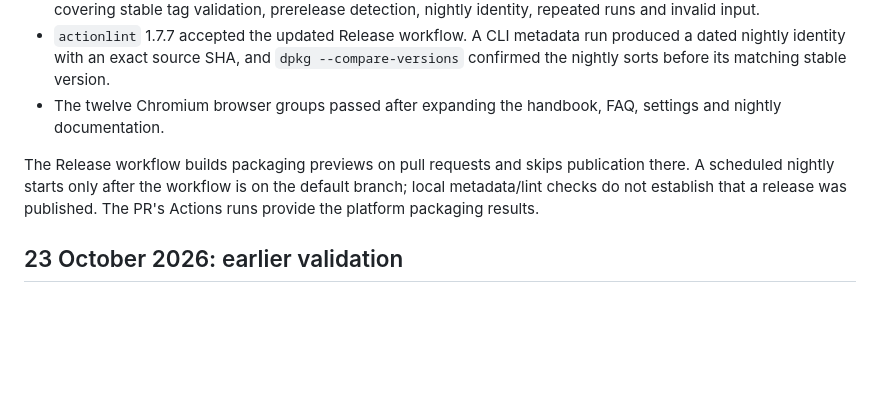
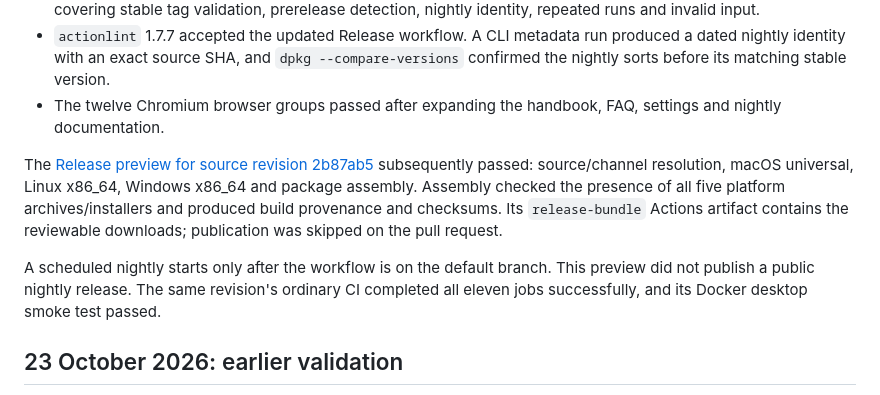
Before and after one commit to IssamElNass/Trunq, a Markdown page: docs/validation.md, the part around the change. Rendered like a GitHub page; blank space fills up the shorter version.

Commit message:
docs: record package validation and clarify nightly rebuilds

```diff
--- a/docs/validation.md
+++ b/docs/validation.md
@@ -27,7 +27,9 @@ The SSH test still returns early without its external fixture. Real SSH, Azure,
 - `actionlint` 1.7.7 accepted the updated Release workflow. A CLI metadata run produced a dated nightly identity with an exact source SHA, and `dpkg --compare-versions` confirmed the nightly sorts before its matching stable version.
 - The twelve Chromium browser groups passed after expanding the handbook, FAQ, settings and nightly documentation.
 
-The Release workflow builds packaging previews on pull requests and skips publication there. A scheduled nightly starts only after the workflow is on the default branch; local metadata/lint checks do not establish that a release was published. The PR's Actions runs provide the platform packaging results.
+The [Release preview for source revision 2b87ab5](https://github.com/IssamElNass/Trunq/actions/runs/40087506934) subsequently passed: source/channel resolution, macOS universal, Linux x86_64, Windows x86_64 and package assembly. Assembly checked the presence of all five platform archives/installers and produced build provenance and checksums. Its `release-bundle` Actions artifact contains the reviewable downloads; publication was skipped on the pull request.
+
+A scheduled nightly starts only after the workflow is on the default branch. This preview did not publish a public nightly release. The same revision's ordinary CI completed all eleven jobs successfully, and its Docker desktop smoke test passed.
 
 ## 23 October 2026: earlier validation
 
```
Also changed, not shown: docs/development.md (+2 -2 lines).
